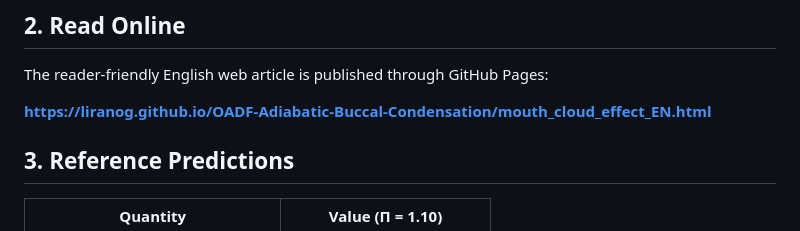
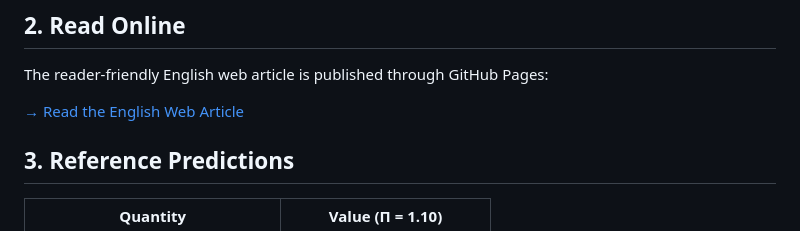
Before and after one commit to LiranOG/OADF-Adiabatic-Buccal-Condensation, a Markdown page: README.md, the part around the change. GitHub-like rendering.

Commit message:
Update link format for English web article

```diff
--- a/README.md
+++ b/README.md
@@ -71,7 +71,7 @@ aerosol-biological.
 
 The reader-friendly English web article is published through GitHub Pages:
 
-**https://liranog.github.io/OADF-Adiabatic-Buccal-Condensation/mouth_cloud_effect_EN.html**
+[→ Read the English Web Article](https://liranog.github.io/OADF-Adiabatic-Buccal-Condensation/mouth_cloud_effect_EN.html)
 
 ## 3. Reference Predictions
 
```
